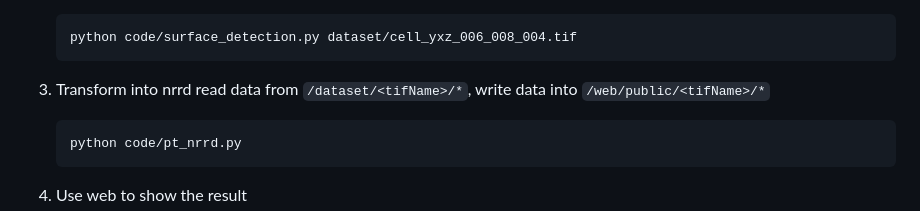
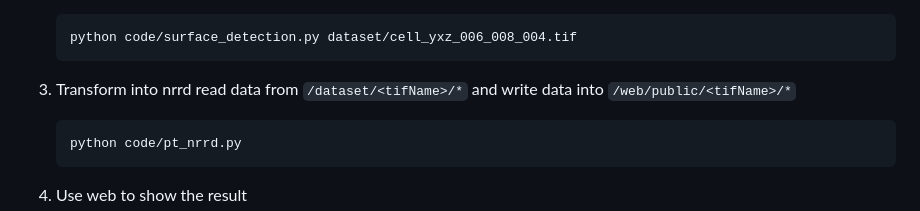
Before and after one commit to pocper1/visual-volume, a Markdown page: README.md, the part around the change. GitHub-like rendering.

````diff
--- a/README.md
+++ b/README.md
@@ -79,7 +79,7 @@ The dataset source is from [PHercParis4.volpkg](https://dl.ash2txt.org/full-scro
     ```
 
 3. Transform into nrrd
-   read data from `/dataset/<tifName>/*`, write data into `/web/public/<tifName>/*`
+   read data from `/dataset/<tifName>/*` and write data into `/web/public/<tifName>/*`
     ```bash
     python code/pt_nrrd.py
     ```
````
